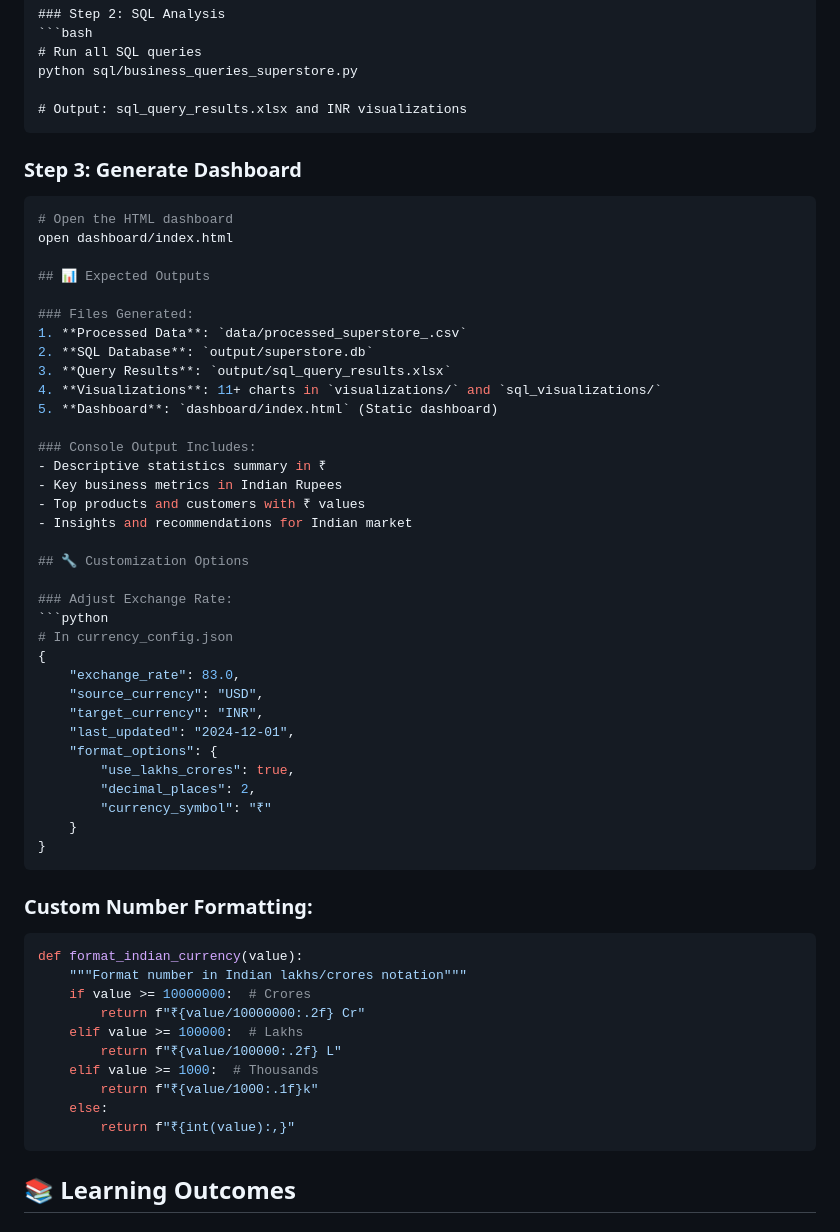
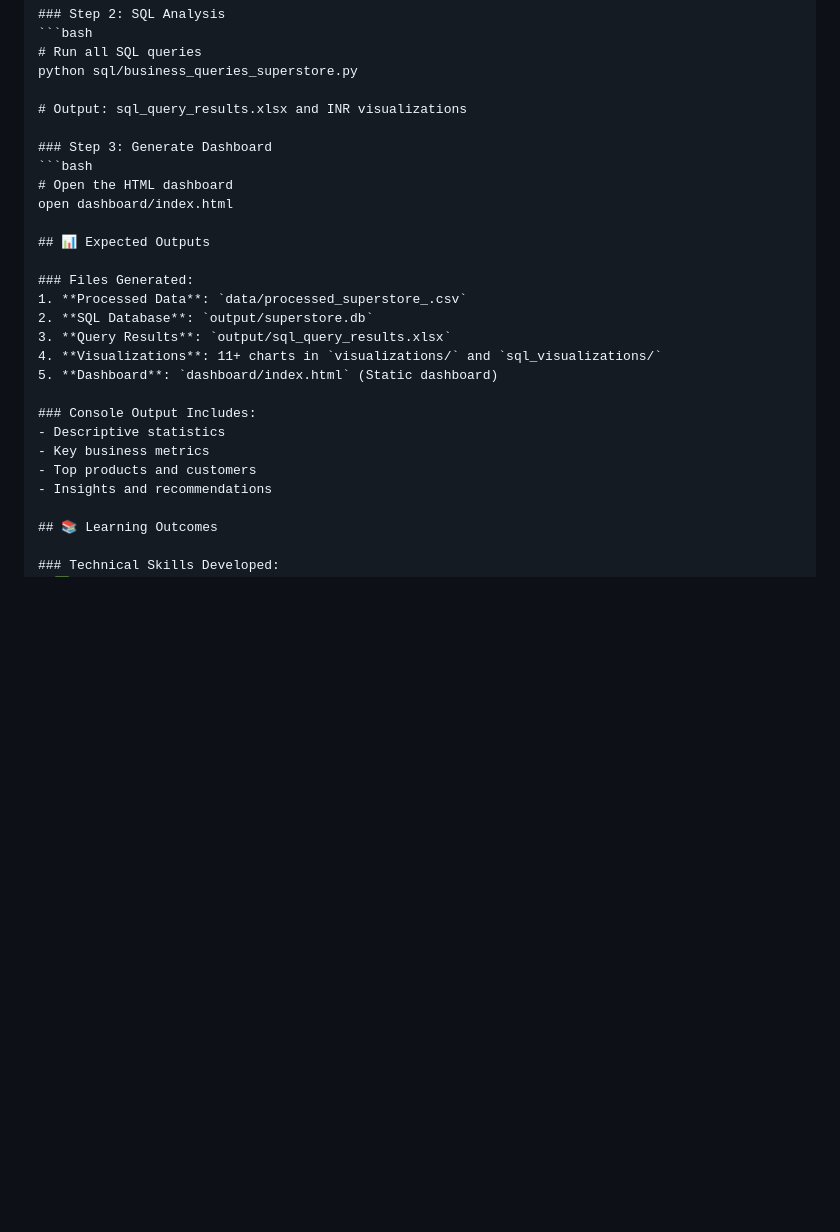
Before and after one commit to lingalaanusha/Task-2, a Markdown page: README.md, the part around one of its changes. GitHub-like rendering; blank space fills up the shorter version.

Commit message:
Refactor README for clarity and remove INR references
Updated the README to remove currency references and improve clarity in dashboard components and recommendations.

````diff
--- a/README.md
+++ b/README.md
@@ -210,7 +209,6 @@ python notebooks/superstore_eda.py
 python sql/business_queries_superstore.py
 
 # Output: sql_query_results.xlsx and INR visualizations
-```
 
 ### Step 3: Generate Dashboard
 ```bash
@@ -227,42 +225,10 @@ open dashboard/index.html
 5. **Dashboard**: `dashboard/index.html` (Static dashboard)
 
 ### Console Output Includes:
-- Descriptive statistics summary in ₹
-- Key business metrics in Indian Rupees
-- Top products and customers with ₹ values
-- Insights and recommendations for Indian market
-
-## 🔧 Customization Options
-
-### Adjust Exchange Rate:
-```python
-# In currency_config.json
-{
-    "exchange_rate": 83.0,
-    "source_currency": "USD",
-    "target_currency": "INR",
-    "last_updated": "2024-12-01",
-    "format_options": {
-        "use_lakhs_crores": true,
-        "decimal_places": 2,
-        "currency_symbol": "₹"
-    }
-}
-```
-
-### Custom Number Formatting:
-```python
-def format_indian_currency(value):
-    """Format number in Indian lakhs/crores notation"""
-    if value >= 10000000:  # Crores
-        return f"₹{value/10000000:.2f} Cr"
-    elif value >= 100000:  # Lakhs
-        return f"₹{value/100000:.2f} L"
-    elif value >= 1000:  # Thousands
-        return f"₹{value/1000:.1f}k"
-    else:
-        return f"₹{int(value):,}"
-```
+- Descriptive statistics
+- Key business metrics
+- Top products and customers
+- Insights and recommendations
 
 ## 📚 Learning Outcomes
 
````
Also changed, not shown: other parts of README.md (+9 -10 lines).
